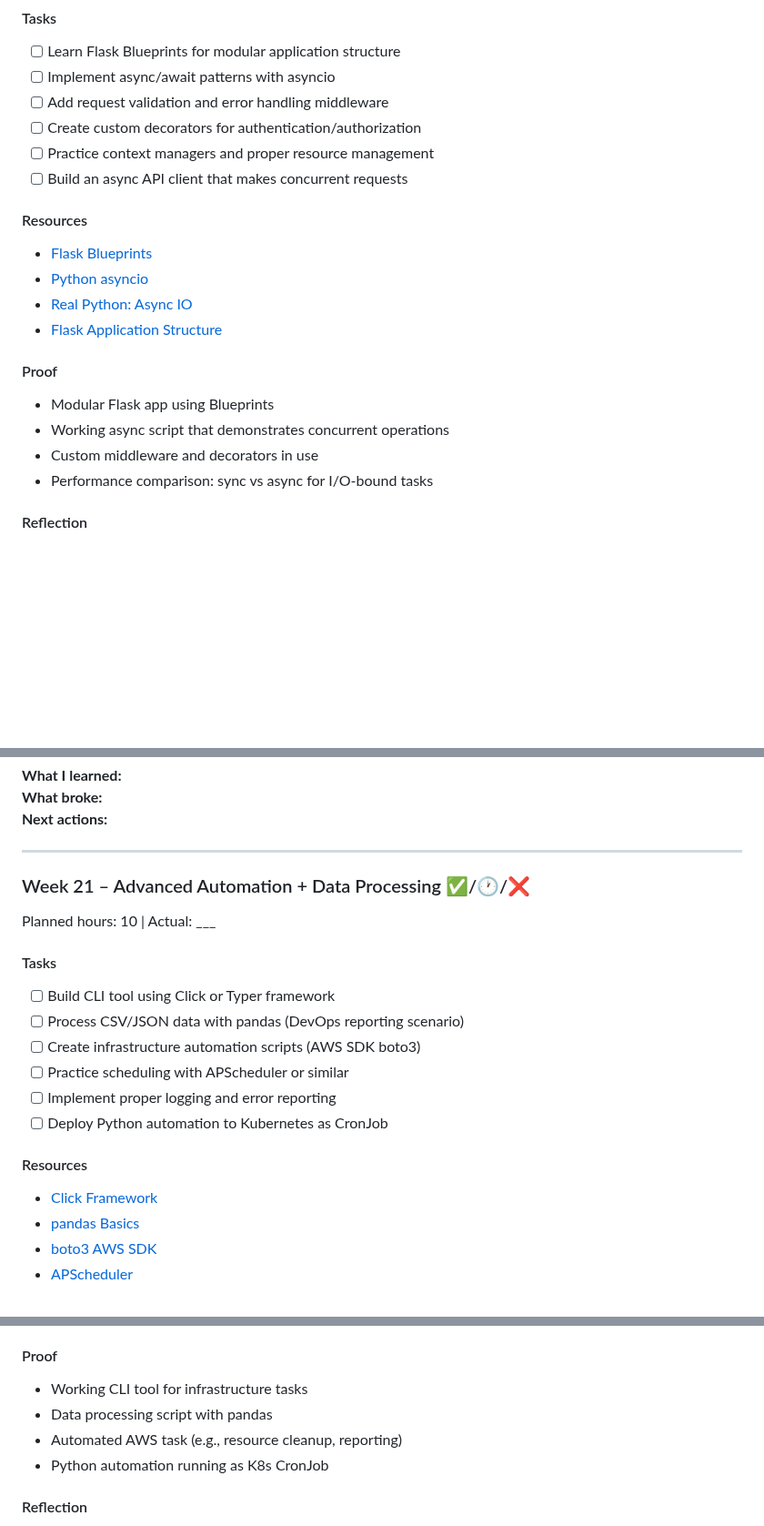
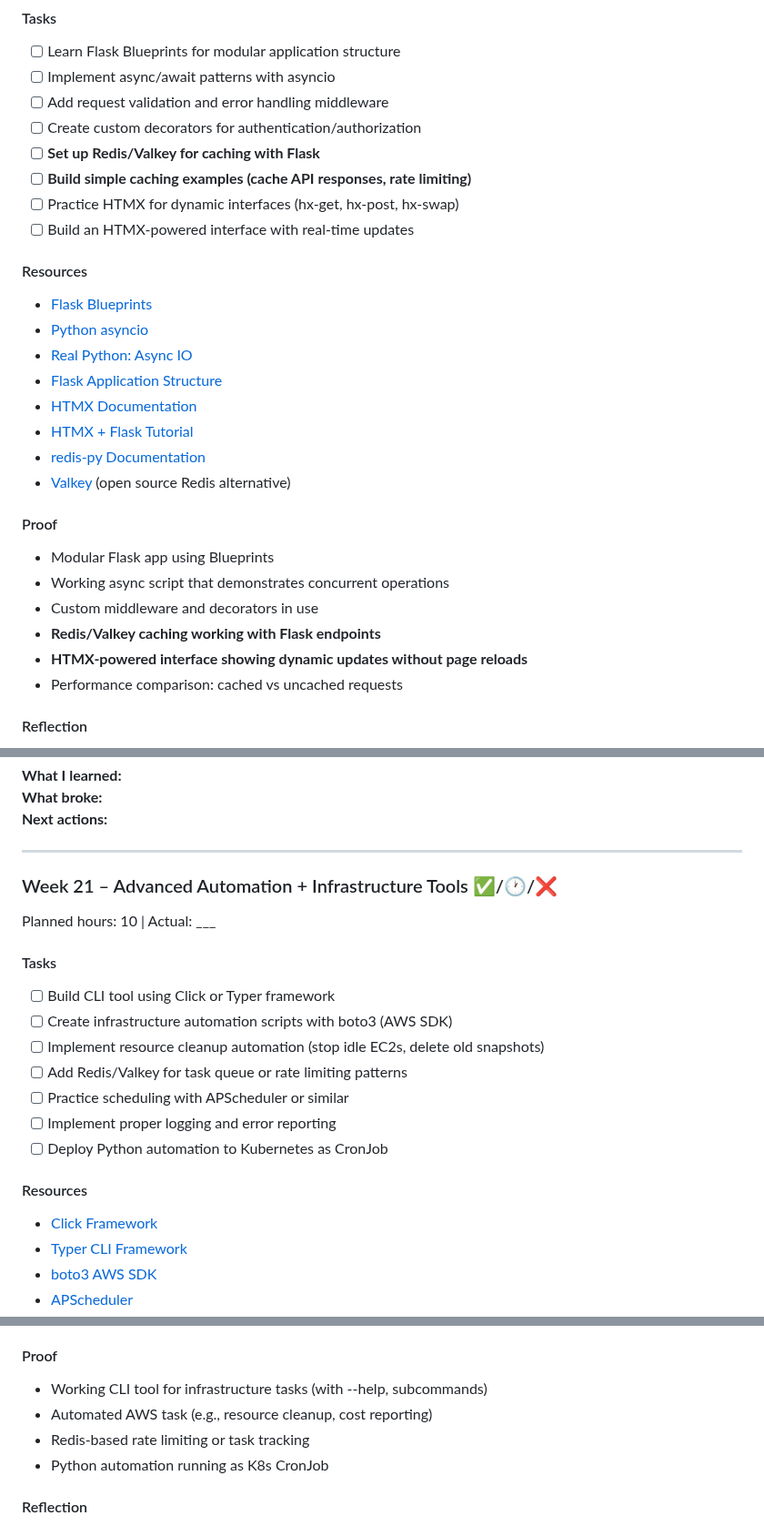
Before and after one commit to stillron/devops-learning-roadmap, a Markdown page: learning-plan.md, 3 parts joined by grey strips. Shown at 91% size. Rendered like a GitHub page; blank space fills up the shorter version.

```diff
--- a/learning-plan.md
+++ b/learning-plan.md
@@ -724,20 +724,28 @@ Planned hours: 12 | Actual: ___
 - [ ] Implement async/await patterns with asyncio
 - [ ] Add request validation and error handling middleware
 - [ ] Create custom decorators for authentication/authorization
-- [ ] Practice context managers and proper resource management
-- [ ] Build an async API client that makes concurrent requests
+- [ ] **Set up Redis/Valkey for caching with Flask**
+- [ ] **Build simple caching examples (cache API responses, rate limiting)**
+- [ ] Practice HTMX for dynamic interfaces (hx-get, hx-post, hx-swap)
+- [ ] Build an HTMX-powered interface with real-time updates
 
 #### Resources
 - [Flask Blueprints](https://flask.palletsprojects.com/en/3.0.x/blueprints/)
 - [Python asyncio](https://docs.python.org/3/library/asyncio.html)
 - [Real Python: Async IO](https://realpython.com/async-io-python/)
 - [Flask Application Structure](https://flask.palletsprojects.com/en/3.0.x/patterns/)
+- [HTMX Documentation](https://htmx.org/docs/)
+- [HTMX + Flask Tutorial](https://testdriven.io/blog/flask-htmx-tailwind/)
+- [redis-py Documentation](https://redis-py.readthedocs.io/)
+- [Valkey](https://valkey.io/) (open source Redis alternative)
 
 #### Proof
 - Modular Flask app using Blueprints
 - Working async script that demonstrates concurrent operations
 - Custom middleware and decorators in use
-- Performance comparison: sync vs async for I/O-bound tasks
+- **Redis/Valkey caching working with Flask endpoints**
+- **HTMX-powered interface showing dynamic updates without page reloads**
+- Performance comparison: cached vs uncached requests
 
 #### Reflection
 **What I learned:**
@@ -808,19 +816,20 @@ Planned hours: 10 | Actual: ___
 
 ---
 
-### Week 21 – Advanced Automation + Data Processing ✅/🕐/❌
+### Week 21 – Advanced Automation + Infrastructure Tools ✅/🕐/❌
 Planned hours: 10 | Actual: ___
 
 #### Tasks
 - [ ] Build CLI tool using Click or Typer framework
-- [ ] Process CSV/JSON data with pandas (DevOps reporting scenario)
-- [ ] Create infrastructure automation scripts (AWS SDK boto3)
+- [ ] Create infrastructure automation scripts with boto3 (AWS SDK)
+- [ ] Implement resource cleanup automation (stop idle EC2s, delete old snapshots)
+- [ ] Add Redis/Valkey for task queue or rate limiting patterns
 - [ ] Practice scheduling with APScheduler or similar
 - [ ] Implement proper logging and error reporting
 - [ ] Deploy Python automation to Kubernetes as CronJob
 
 #### Resources
 - [Click Framework](https://click.palletsprojects.com/)
-- [pandas Basics](https://pandas.pydata.org/docs/getting_started/intro_tutorials/)
+- [Typer CLI Framework](https://typer.tiangolo.com/)
 - [boto3 AWS SDK](https://boto3.amazonaws.com/v1/documentation/api/latest/index.html)
 - [APScheduler](https://apscheduler.readthedocs.io/)
@@ -827,8 +837,8 @@ Planned hours: 10 | Actual: ___
 
 #### Proof
-- Working CLI tool for infrastructure tasks
-- Data processing script with pandas
-- Automated AWS task (e.g., resource cleanup, reporting)
+- Working CLI tool for infrastructure tasks (with --help, subcommands)
+- Automated AWS task (e.g., resource cleanup, cost reporting)
+- Redis-based rate limiting or task tracking
 - Python automation running as K8s CronJob
 
 #### Reflection
```
Also changed, not shown: other parts of learning-plan.md (+1 -0 lines), README.md (+3 -1 lines).
